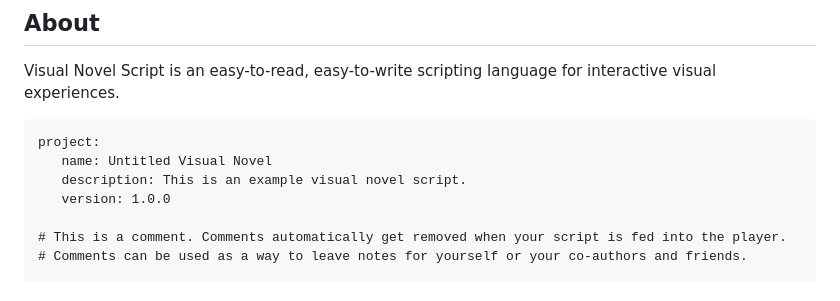
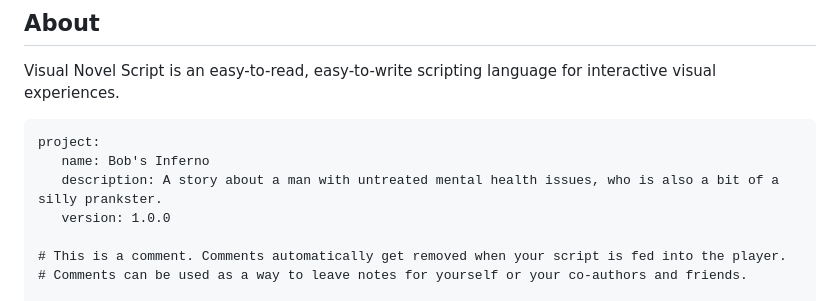
Before and after one commit to mkgiga/vns, a Markdown page: README.md, the part around the change. Drawn GitHub-style.

````diff
--- a/README.md
+++ b/README.md
@@ -5,8 +5,8 @@ Visual Novel Script is an easy-to-read, easy-to-write scripting language for int
 
 ```
 project:
-   name: Untitled Visual Novel
-   description: This is an example visual novel script.
+   name: Bob's Inferno
+   description: A story about a man with untreated mental health issues, who is also a bit of a silly prankster.
    version: 1.0.0
 
 # This is a comment. Comments automatically get removed when your script is fed into the player.
````
